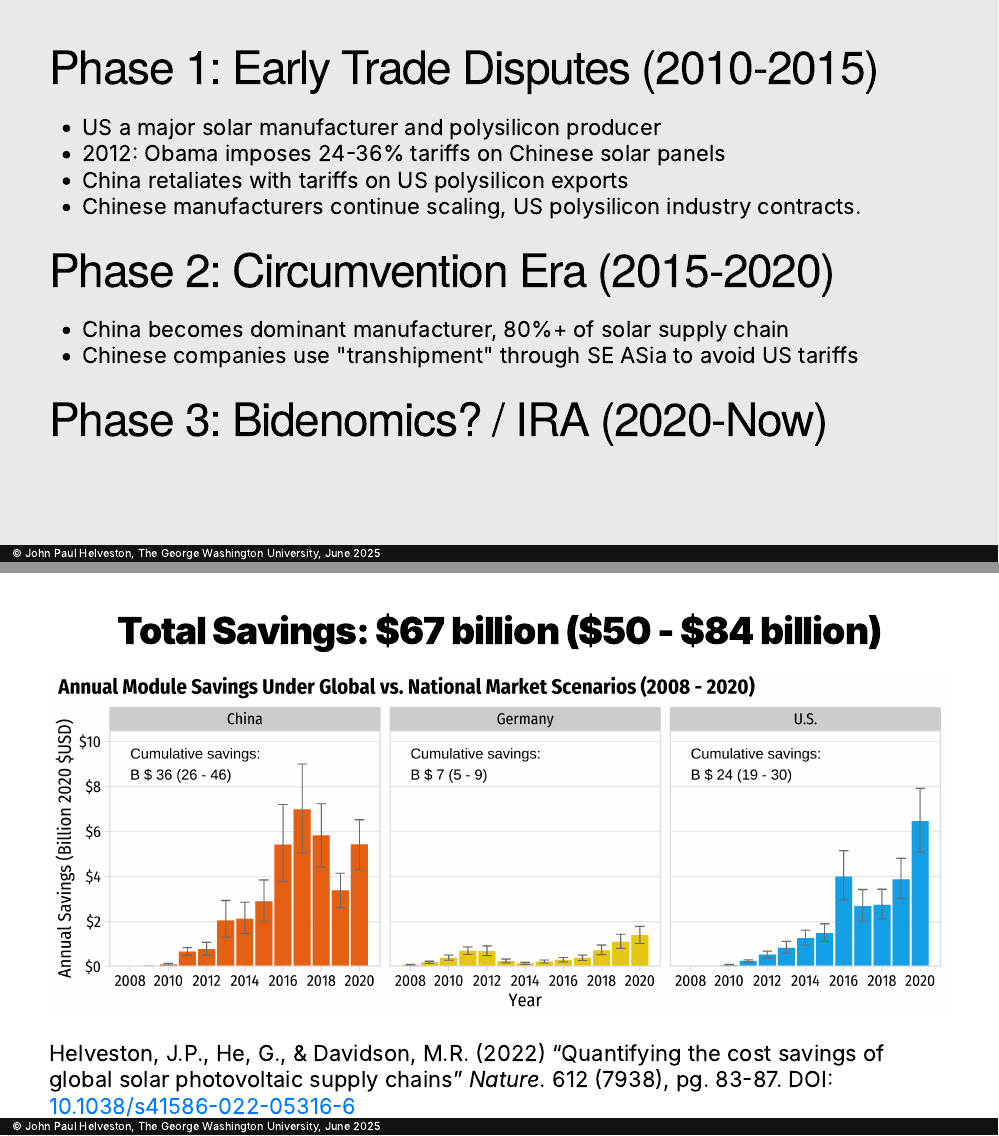
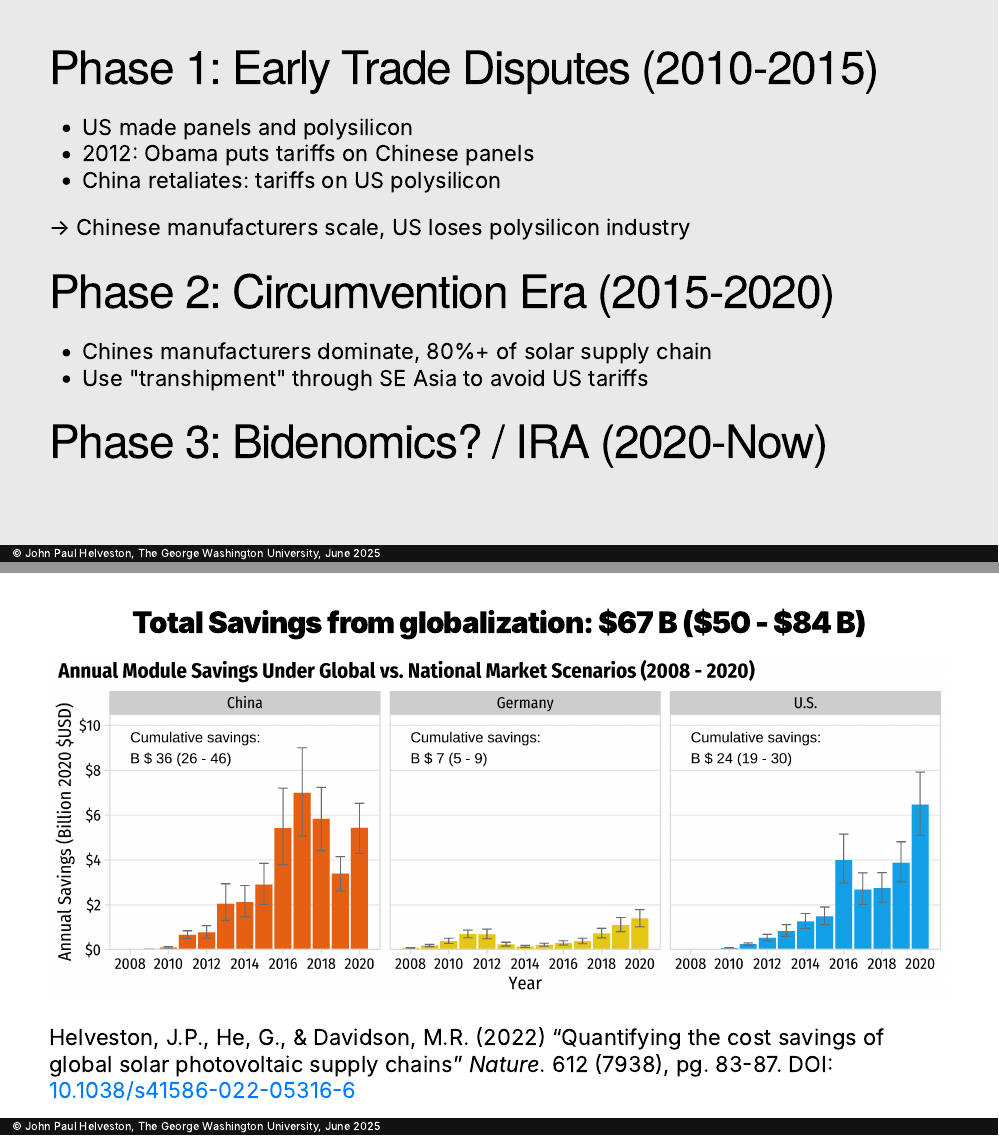
Before and after one commit to jhelvy/2025-snowmass, an R Markdown document (index.Rmd): pages 10 and 19 of 46 before the commit and pages 10 and 17 of 46 after it, joined at a grey line. The pictures show the slides in the output file index.html that the author committed with the source; the slides are laid out offline by our stand-in for remark.js, each with all of its steps uncovered, in fonts that may differ from those the slides ask for, and without slide numbers, shadows or browser add-ons; a font, style sheet, LaTeX package, included part or bibliography that could not be used is replaced or left out.

Commit message:
updates to solar section

```diff
--- a/index.Rmd
+++ b/index.Rmd
@@ -170,17 +170,18 @@ class: inverse, middle, center
 
 # Phase 1: Early Trade Disputes (2010-2015)
 
-- US a major solar manufacturer and polysilicon producer
-- 2012: Obama imposes 24-36% tariffs on Chinese solar panels
-- China retaliates with tariffs on US polysilicon exports
-- Chinese manufacturers continue scaling, US polysilicon industry contracts.
+- US made panels and polysilicon
+- 2012: Obama puts tariffs on Chinese panels
+- China retaliates: tariffs on US polysilicon
+
+-> Chinese manufacturers scale, US loses polysilicon industry
 
 --
 
 # Phase 2: Circumvention Era (2015-2020)
 
-- China becomes dominant manufacturer, 80%+ of solar supply chain
-- Chinese companies use "transhipment" through SE ASia to avoid US tariffs
+- Chines manufacturers dominate, 80%+ of solar supply chain
+- Use "transhipment" through SE Asia to avoid US tariffs
 
 --
 
@@ -289,6 +290,19 @@ background-color: #fff
 
 ---
 
+class: middle, center
+background-color: #FFFFFF
+
+### **Total Savings from globalization: $67 B ($50 - $84 B)**
+
+<center>
+<img src="images/savings-historical.png" width=100%>
+</center>
+
+.left[Helveston, J.P., He, G., & Davidson, M.R. (2022) “Quantifying the cost savings of global solar photovoltaic supply chains” _Nature_. 612 (7938), pg. 83-87. DOI: [10.1038/s41586-022-05316-6](https://doi.org/10.1038/s41586-022-05316-6)]
+
+---
+
 class: center, middle
 background-color: #FFFFFF
 
@@ -312,19 +326,6 @@ background-color: #FFFFFF
 - 54% higher in China ($387 versus $250 per kW)
 - 83% in higher Germany ($652 versus $357 per kW)
 - 107% higher in the U.S. ($877 versus $424 per kW)
-
----
-
-class: middle, center
-background-color: #FFFFFF
-
-## **Total Savings: $67 billion ($50 - $84 billion)**
-
-<center>
-<img src="images/savings-historical.png" width=100%>
-</center>
-
-.left[Helveston, J.P., He, G., & Davidson, M.R. (2022) “Quantifying the cost savings of global solar photovoltaic supply chains” _Nature_. 612 (7938), pg. 83-87. DOI: [10.1038/s41586-022-05316-6](https://doi.org/10.1038/s41586-022-05316-6)]
 
 ---
 
```
Also changed, not shown: index.html, index.Rmd (6 more changed lines).
